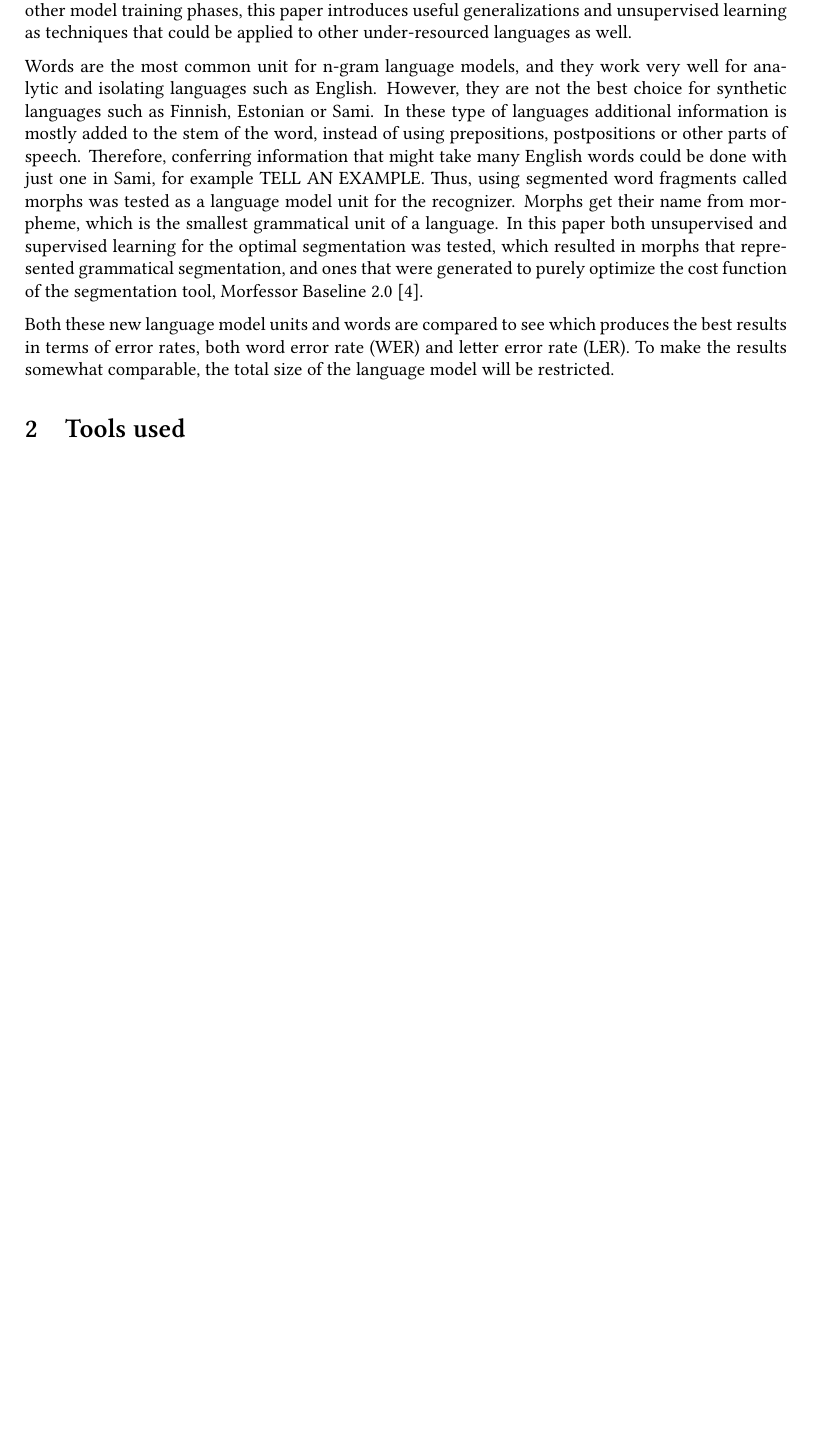
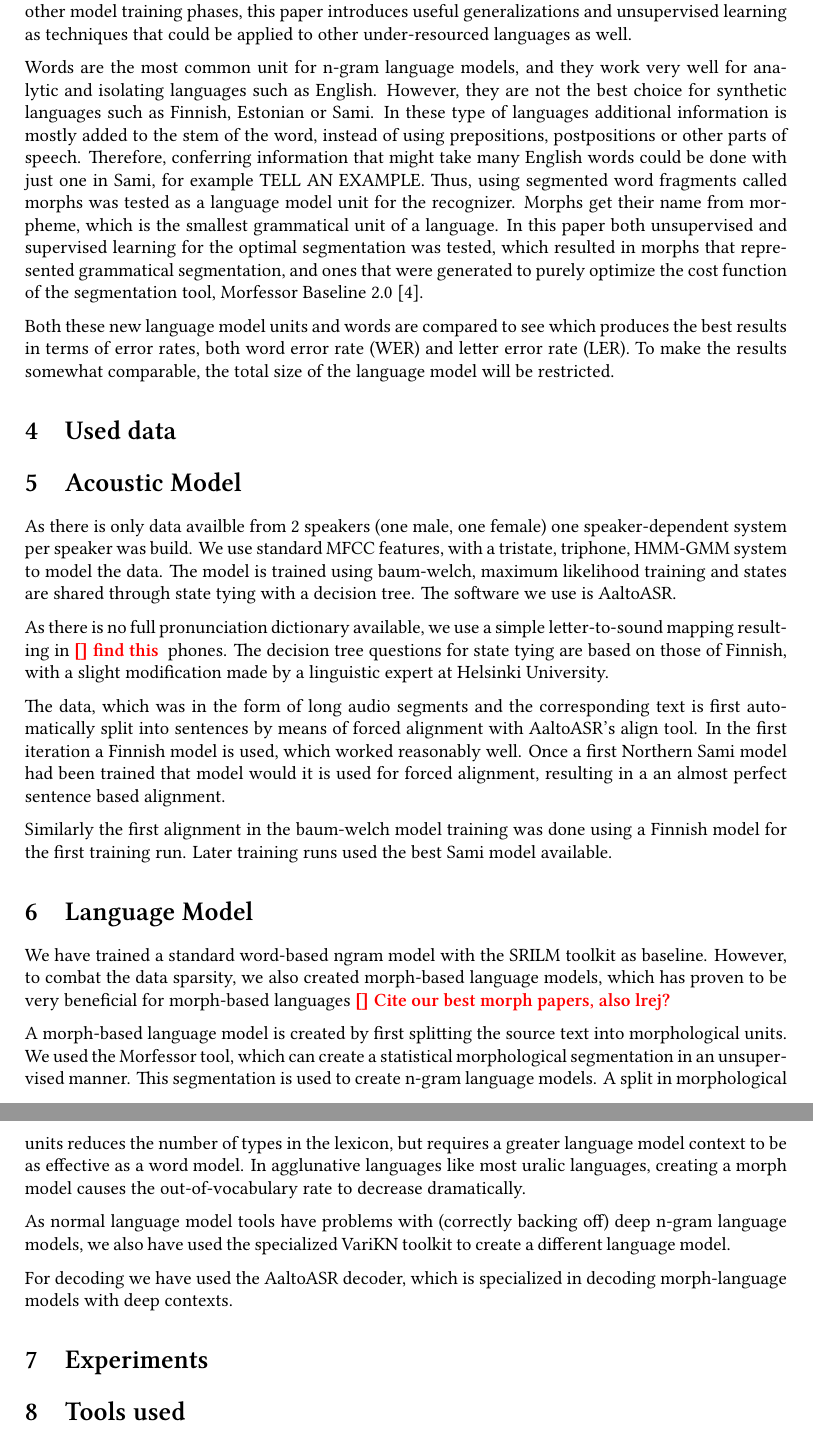
Before and after one commit to phsmit/iwclul2016-paper, a LaTeX paper (sami_aviisa.tex): part of page 1 of 5 before the commit and two parts of pages 2 and 3 of 6 after it, the two joined at a grey line, cut so that both start at the same text, the shorter picture padded with empty space. Compiled offline with XeLaTeX.

Commit message:
Start adding more sections

```diff
--- a/sami_aviisa.tex
+++ b/sami_aviisa.tex
@@ -14,6 +14,9 @@
 \usepackage{float}
 \usepackage{epstopdf}
 \usepackage{color}
+\usepackage{fontspec}
+\usepackage{xunicode}
+\usepackage{xltxtra}
 \usepackage{fancyhdr}
 \usepackage{expex}
 \usepackage{bm}
@@ -25,6 +28,12 @@
 %\cfoot{\thepage}
 %\rfoot{}
 %\pagestyle{fancy}
+
+\makeatletter
+\def\blfootnote{\gdef\@thefnmark{}\@footnotetext}
+\makeatother
+
+\setmainfont[Mapping=tex-text]{Linux Libertine O}
 
 \newcommand{\todo}[2]{{\textcolor{red}{\bf [#1] #2 }}}
 \newcommand{\note}[1]{{\textcolor{blue}{[#1]}}}
@@ -47,3 +70,31 @@ Both these new language model units and words are compared to see which produces
+\section{Used data}
+
+
+\section{Acoustic Model}
+As there is only data availble from 2 speakers (one male, one female) one speaker-dependent system per speaker was build. We use standard MFCC features, with  a tristate, triphone, HMM-GMM system to model the data. The model is trained using baum-welch, maximum likelihood training and states are shared through state tying with a decision tree. The software we use is AaltoASR.
+
+As there is no full pronunciation dictionary available, we use a simple letter-to-sound mapping resulting in \todo{}{find this} phones. The decision tree questions for state tying are based on those of Finnish, with a slight modification made by a linguistic expert at Helsinki University.
+
+The data, which was in the form of long audio segments and the corresponding text is first automatically split into sentences by means of forced alignment with AaltoASR's align tool. In the first iteration a Finnish model is used, which worked reasonably well. Once a first Northern Sami model had been trained that model would it is used for forced alignment, resulting in a an almost perfect sentence based alignment.
+
+Similarly the first alignment in the baum-welch model training was done using a Finnish model for the first training run. Later training runs used the best Sami model available.
+
+
+
+
+
+\section{Language Model}
+We have trained a standard word-based ngram model with the SRILM toolkit as baseline. However, to combat the data sparsity, we also created morph-based language models, which has proven to be very beneficial for morph-based languages \todo{}{Cite our best morph papers, also lrej?}
+
+A morph-based language model is created by first splitting the source text into morphological units. We used the Morfessor tool, which can create a statistical morphological segmentation in an unsupervised manner. This segmentation is used to create n-gram language models. A split in morphological units reduces the number of types in the lexicon, but requires a greater language model context to be as effective as a word model. In agglunative languages like most uralic languages, creating a morph model causes the out-of-vocabulary rate to decrease dramatically.
+
+As normal language model tools have problems with (correctly backing off) deep n-gram language models, we also have used the specialized VariKN toolkit to create a different language model.
+
+For decoding we have used the AaltoASR decoder, which is specialized in decoding morph-language models with deep contexts.
+
+
+
+\section{Experiments}
 
 \section{Tools used}
 
```
Also changed, not shown: sami_aviisa.tex (15 more changed lines).
